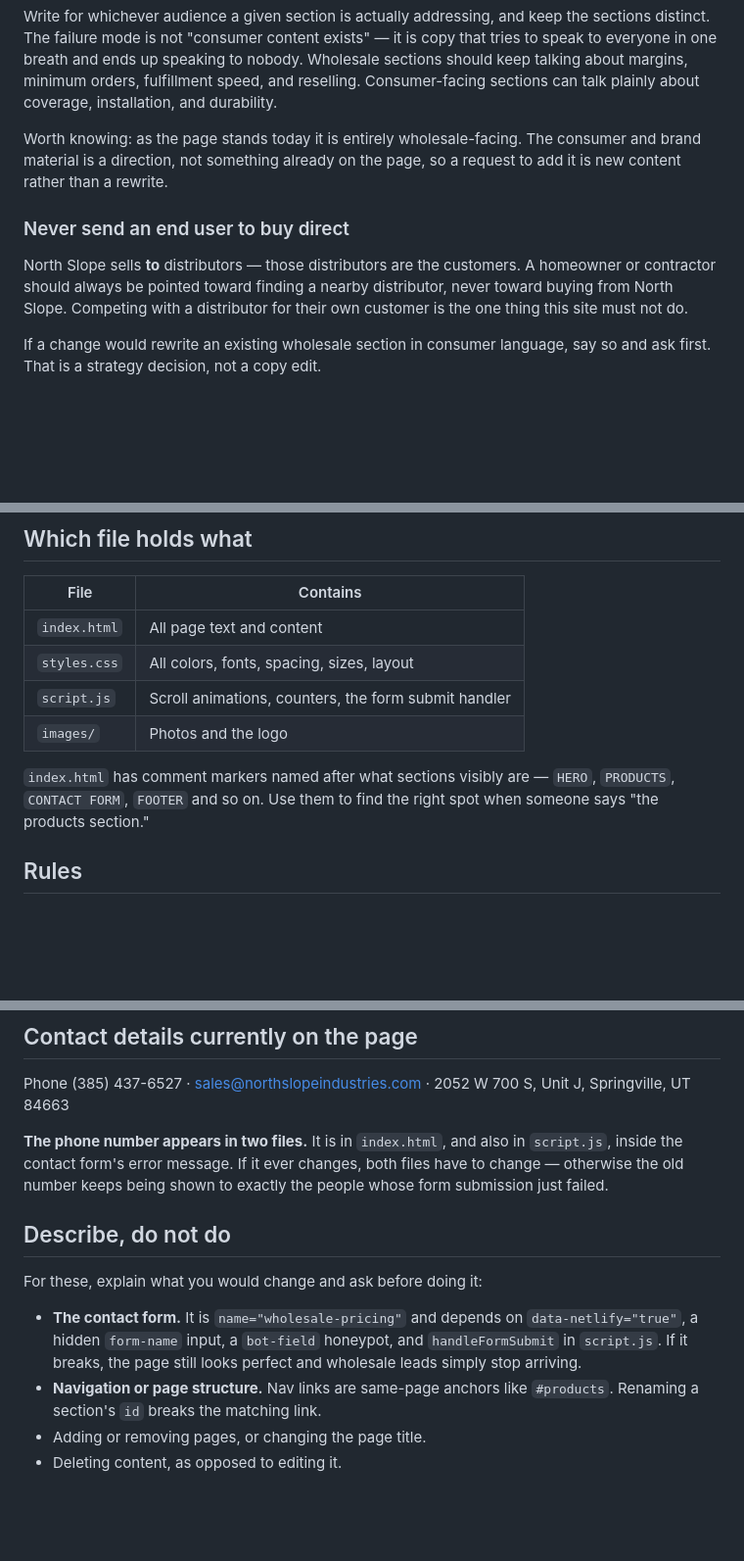
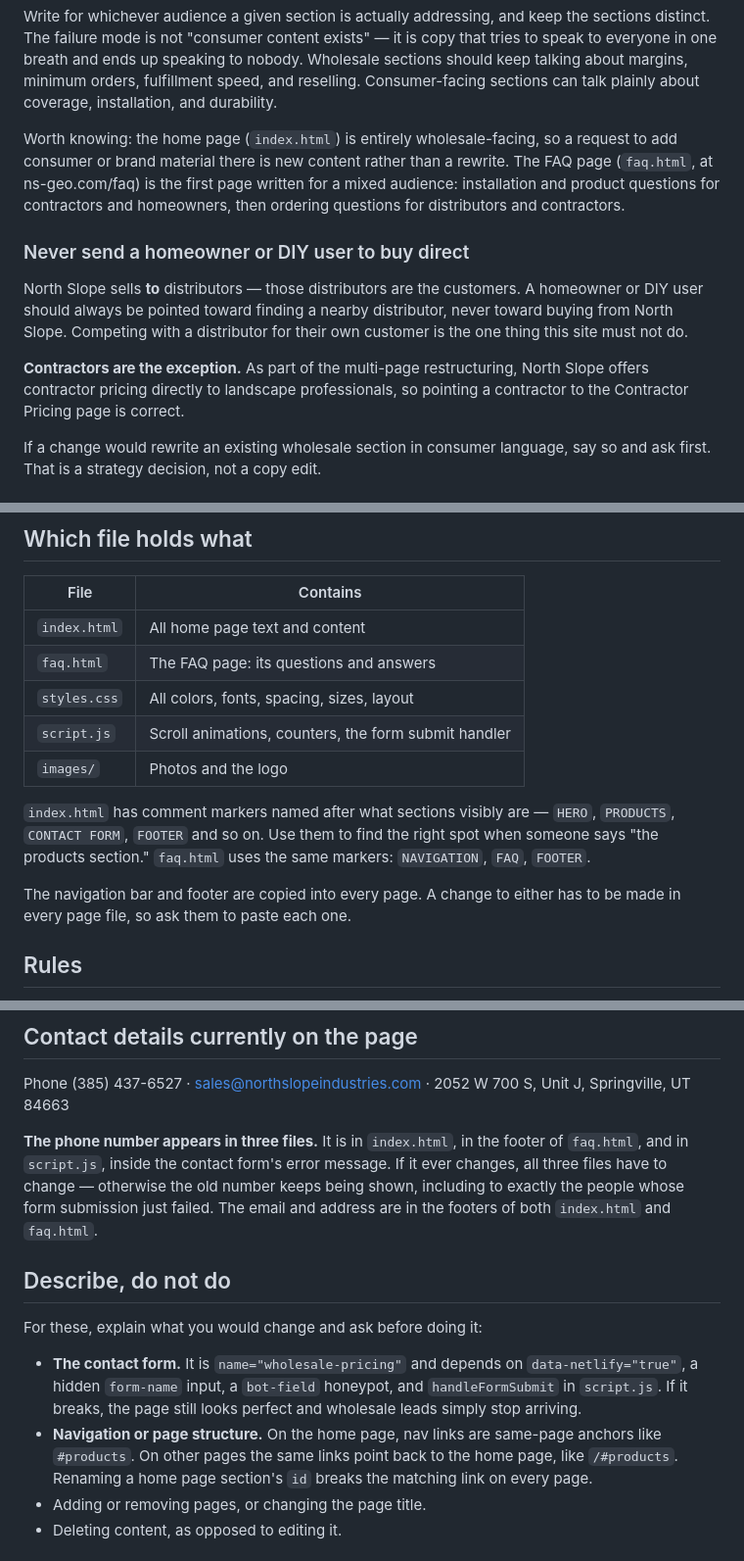
Before and after one commit to northslopeindustries/ns-geo-site, a Markdown page: docs/project-instructions.md, 3 parts joined by grey strips. Shown at 98% size. Rendered like a GitHub page; blank space fills up the shorter version.

```diff
--- a/docs/project-instructions.md
+++ b/docs/project-instructions.md
@@ -33,16 +33,22 @@ nobody. Wholesale sections should keep talking about margins, minimum orders,
 fulfillment speed, and reselling. Consumer-facing sections can talk plainly
 about coverage, installation, and durability.
 
-Worth knowing: as the page stands today it is entirely wholesale-facing. The
-consumer and brand material is a direction, not something already on the page,
-so a request to add it is new content rather than a rewrite.
+Worth knowing: the home page (`index.html`) is entirely wholesale-facing, so
+a request to add consumer or brand material there is new content rather than a
+rewrite. The FAQ page (`faq.html`, at ns-geo.com/faq) is the first page written
+for a mixed audience: installation and product questions for contractors and
+homeowners, then ordering questions for distributors and contractors.
 
-### Never send an end user to buy direct
+### Never send a homeowner or DIY user to buy direct
 
 North Slope sells **to** distributors — those distributors are the customers.
-A homeowner or contractor should always be pointed toward finding a nearby
+A homeowner or DIY user should always be pointed toward finding a nearby
 distributor, never toward buying from North Slope. Competing with a
 distributor for their own customer is the one thing this site must not do.
+
+**Contractors are the exception.** As part of the multi-page restructuring,
+North Slope offers contractor pricing directly to landscape professionals, so
+pointing a contractor to the Contractor Pricing page is correct.
 
 If a change would rewrite an existing wholesale section in consumer language,
 say so and ask first. That is a strategy decision, not a copy edit.
@@ -71,14 +77,19 @@ Therefore:
 
 | File | Contains |
 |---|---|
-| `index.html` | All page text and content |
+| `index.html` | All home page text and content |
+| `faq.html` | The FAQ page: its questions and answers |
 | `styles.css` | All colors, fonts, spacing, sizes, layout |
 | `script.js` | Scroll animations, counters, the form submit handler |
 | `images/` | Photos and the logo |
 
 `index.html` has comment markers named after what sections visibly are —
 `HERO`, `PRODUCTS`, `CONTACT FORM`, `FOOTER` and so on. Use them to find the
-right spot when someone says "the products section."
+right spot when someone says "the products section." `faq.html` uses the
+same markers: `NAVIGATION`, `FAQ`, `FOOTER`.
+
+The navigation bar and footer are copied into every page. A change to either
+has to be made in every page file, so ask them to paste each one.
 
 ## Rules
 
@@ -104,10 +115,12 @@ right spot when someone says "the products section."
 Phone (385) 437-6527 · sales@northslopeindustries.com ·
 2052 W 700 S, Unit J, Springville, UT 84663
 
-**The phone number appears in two files.** It is in `index.html`, and also in
-`script.js`, inside the contact form's error message. If it ever changes, both
-files have to change — otherwise the old number keeps being shown to exactly
-the people whose form submission just failed.
+**The phone number appears in three files.** It is in `index.html`, in the
+footer of `faq.html`, and in `script.js`, inside the contact form's error
+message. If it ever changes, all three files have to change — otherwise the
+old number keeps being shown, including to exactly the people whose form
+submission just failed. The email and address are in the footers of both
+`index.html` and `faq.html`.
 
 ## Describe, do not do
 
@@ -117,8 +130,10 @@ For these, explain what you would change and ask before doing it:
   `data-netlify="true"`, a hidden `form-name` input, a `bot-field` honeypot,
   and `handleFormSubmit` in `script.js`. If it breaks, the page still looks
   perfect and wholesale leads simply stop arriving.
-- **Navigation or page structure.** Nav links are same-page anchors like
-  `#products`. Renaming a section's `id` breaks the matching link.
+- **Navigation or page structure.** On the home page, nav links are
+  same-page anchors like `#products`. On other pages the same links point
+  back to the home page, like `/#products`. Renaming a home page section's
+  `id` breaks the matching link on every page.
 - Adding or removing pages, or changing the page title.
 - Deleting content, as opposed to editing it.
 
```
Also changed, not shown: CLAUDE.md (+32 -10 lines).
